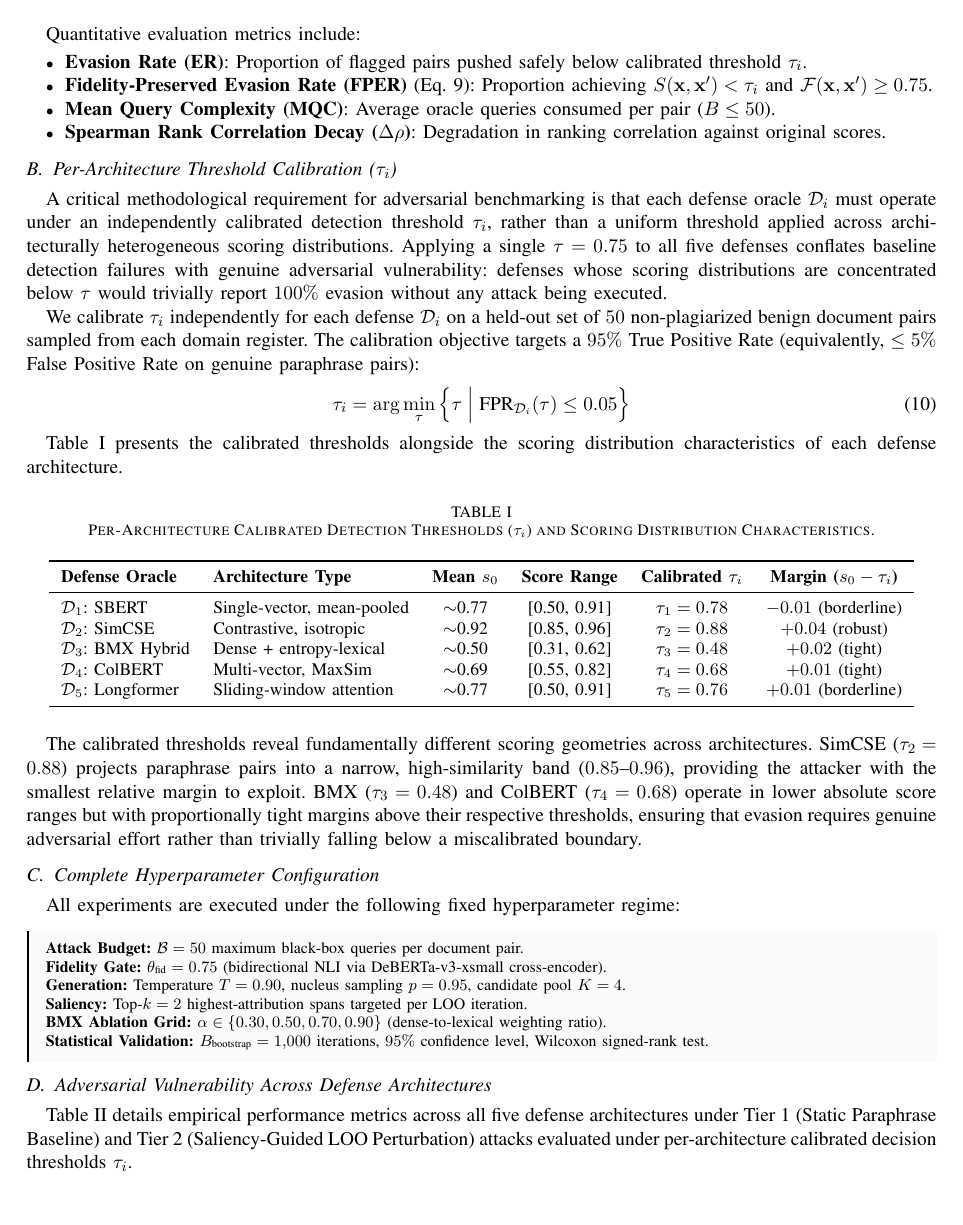
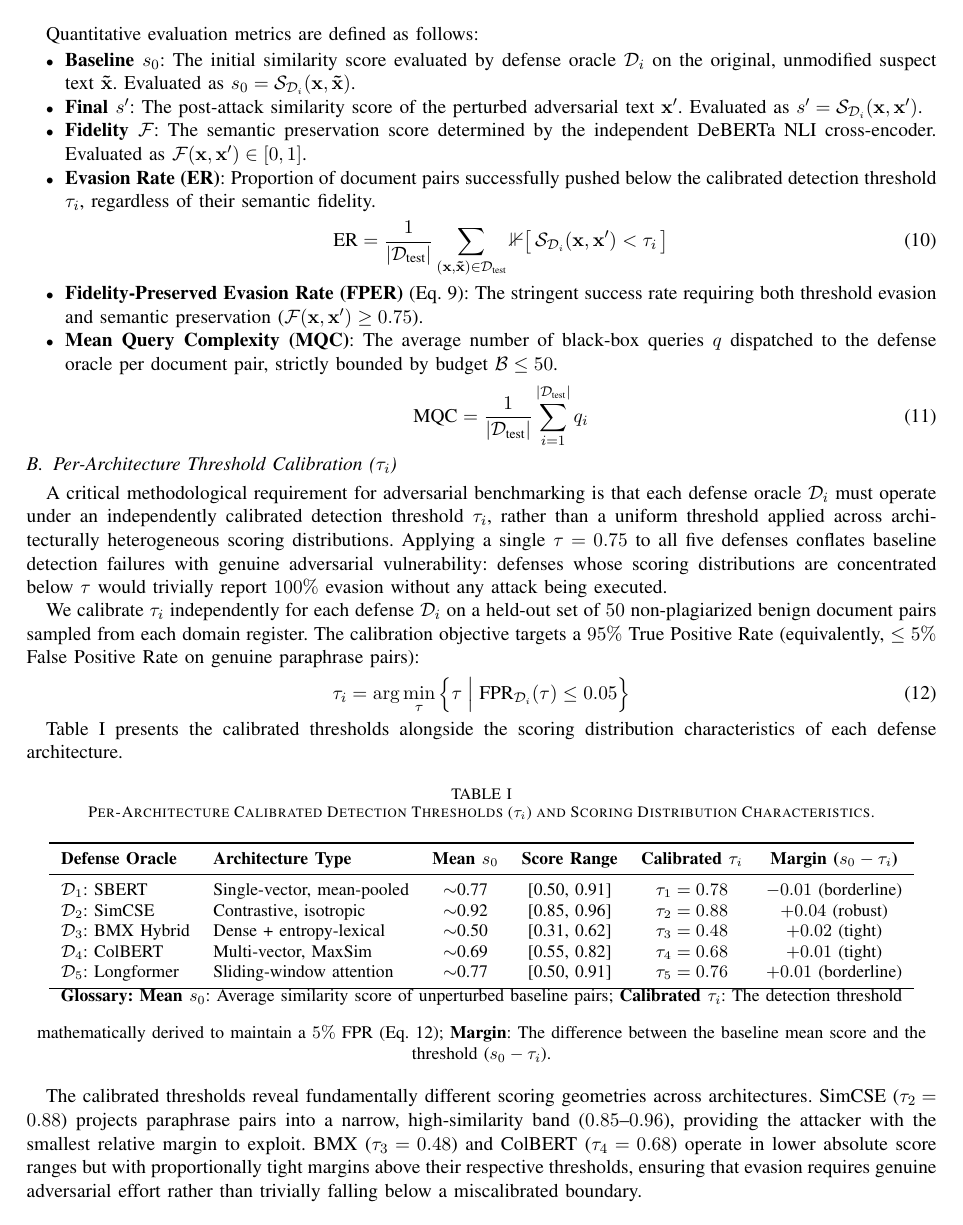
Before and after one commit to Agrannya-Singh/LLM_paraphrasing_NLP_project, a LaTeX paper (paper/main.tex): page 7 of 12 before the commit and page 7 of 13 after it. Compiled offline with pdfLaTeX; a missing font is replaced by an installed copy or a similar font; a LaTeX package or settings file that is missing is left out.

Commit message:
docs: Add detailed metric definitions, formulas, and table glossaries in LaTeX manuscript
- Expanded Section 3 to explicitly define 'Baseline' $ and provide mathematical formulas for ER and MQC.
- Added detailed \Glossary\ footers directly beneath all tables (Tables 1 through 5) defining column headers and abbreviations to improve paper clarity and readability.

```diff
--- a/paper/main.tex
+++ b/paper/main.tex
@@ -317,12 +317,20 @@ Evaluations span our standardized 250-document pair benchmark corpus spanning fi
     \item \textbf{Multilingual News Corpus (SemEval-2022 Task 8)} \cite{goel2022wolfies}: Sourced from MTEB STS22 and Zenodo 6507872, capturing cross-article topical alignment across macroeconomic policies, satellite launches, semiconductor subsidies, and antitrust litigation.
 \end{enumerate}
 
-Quantitative evaluation metrics include:
+Quantitative evaluation metrics are defined as follows:
 \begin{itemize}
-    \item \textbf{Evasion Rate (ER)}: Proportion of flagged pairs pushed safely below calibrated threshold $\tau_i$.
-    \item \textbf{Fidelity-Preserved Evasion Rate (FPER)} (Eq. \ref{eq:fper}): Proportion achieving $S(\mathbf{x}, \mathbf{x}') < \tau_i$ and $\mathcal{F}(\mathbf{x}, \mathbf{x}') \ge 0.75$.
-    \item \textbf{Mean Query Complexity (MQC)}: Average oracle queries consumed per pair ($B \le 50$).
-    \item \textbf{Spearman Rank Correlation Decay ($\Delta\rho$)}: Degradation in ranking correlation against original scores.
+    \item \textbf{Baseline $s_0$}: The initial similarity score evaluated by defense oracle $\mathcal{D}_i$ on the original, unmodified suspect text $\mathbf{\tilde{x}}$. Evaluated as $s_0 = \mathcal{S}_{\mathcal{D}_i}(\mathbf{x}, \mathbf{\tilde{x}})$.
+    \item \textbf{Final $s'$}: The post-attack similarity score of the perturbed adversarial text $\mathbf{x}'$. Evaluated as $s' = \mathcal{S}_{\mathcal{D}_i}(\mathbf{x}, \mathbf{x}')$.
+    \item \textbf{Fidelity $\mathcal{F}$}: The semantic preservation score determined by the independent DeBERTa NLI cross-encoder. Evaluated as $\mathcal{F}(\mathbf{x}, \mathbf{x}') \in [0, 1]$.
+    \item \textbf{Evasion Rate (ER)}: Proportion of document pairs successfully pushed below the calibrated detection threshold $\tau_i$, regardless of their semantic fidelity.
+    \begin{equation}
+        \text{ER} = \frac{1}{|\mathcal{D}_{\text{test}}|} \sum_{(\mathbf{x}, \mathbf{\tilde{x}}) \in \mathcal{D}_{\text{test}}} \mathbb{1}\big[\, \mathcal{S}_{\mathcal{D}_i}(\mathbf{x}, \mathbf{x}') < \tau_i \,\big]
+    \end{equation}
+    \item \textbf{Fidelity-Preserved Evasion Rate (FPER)} (Eq. \ref{eq:fper}): The stringent success rate requiring both threshold evasion and semantic preservation ($\mathcal{F}(\mathbf{x}, \mathbf{x}') \ge 0.75$).
+    \item \textbf{Mean Query Complexity (MQC)}: The average number of black-box queries $q$ dispatched to the defense oracle per document pair, strictly bounded by budget $\mathcal{B} \le 50$.
+    \begin{equation}
+        \text{MQC} = \frac{1}{|\mathcal{D}_{\text{test}}|} \sum_{i=1}^{|\mathcal{D}_{\text{test}}|} q_i
+    \end{equation}
 \end{itemize}
 
 \subsection{Per-Architecture Threshold Calibration ($\tau_i$)}
@@ -354,6 +362,8 @@ $\mathcal{D}_5$: Longformer & Sliding-window attention & $\sim$0.77 & [0.50, 0.9
 \bottomrule
 \end{tabular}%
 }
+\vspace{1em}
+\small \textbf{Glossary:} \textbf{Mean $s_0$}: Average similarity score of unperturbed baseline pairs; \textbf{Calibrated $\tau_i$}: The detection threshold mathematically derived to maintain a $5\%$ FPR (Eq. \ref{eq:calibration}); \textbf{Margin}: The difference between the baseline mean score and the threshold ($s_0 - \tau_i$).
 \end{table}
 
 The calibrated thresholds reveal fundamentally different scoring geometries across architectures. SimCSE ($\tau_2 = 0.88$) projects paraphrase pairs into a narrow, high-similarity band ($0.85$--$0.96$), providing the attacker with the smallest relative margin to exploit. BMX ($\tau_3 = 0.48$) and ColBERT ($\tau_4 = 0.68$) operate in lower absolute score ranges but with proportionally tight margins above their respective thresholds, ensuring that evasion requires genuine adversarial effort rather than trivially falling below a miscalibrated boundary.
```
Also changed, not shown: paper/main.tex (8 more changed lines).
